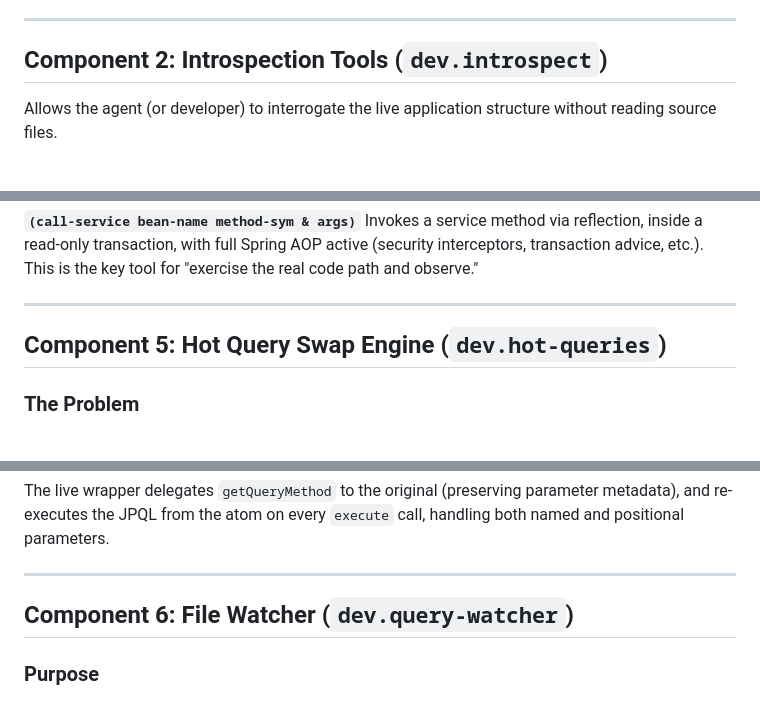
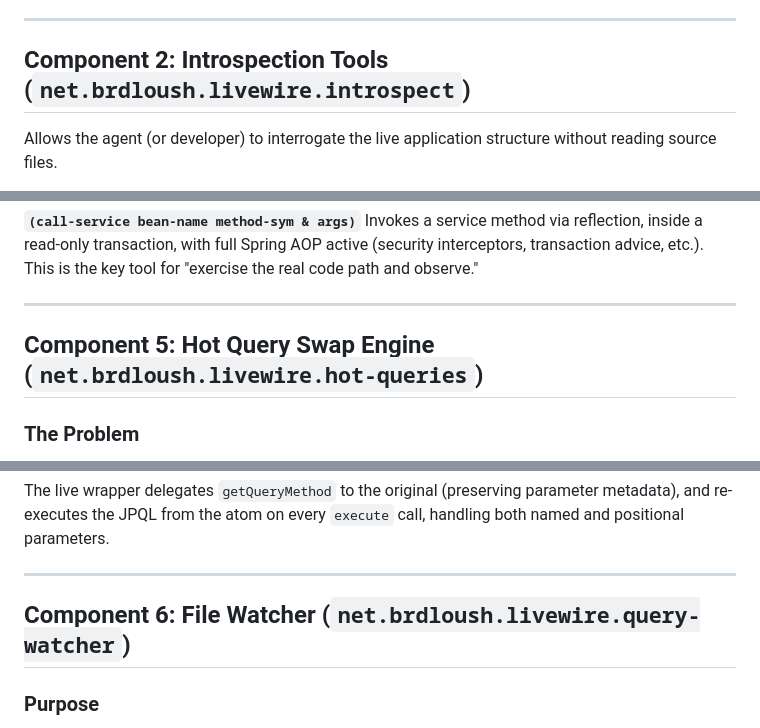
Before and after one commit to brdloush/livewire, a Markdown page: specs/01-initial-project-scope.md, 3 parts joined by grey strips. Rendered like a GitHub page.

```diff
--- a/specs/01-initial-project-scope.md
+++ b/specs/01-initial-project-scope.md
@@ -55,7 +55,7 @@ Bootstraps access to the running Spring context and exposes core primitives used
 
 ---
 
-## Component 2: Introspection Tools (`dev.introspect`)
+## Component 2: Introspection Tools (`net.brdloush.livewire.introspect`)
 
 Allows the agent (or developer) to interrogate the live application structure without reading source files.
 
@@ -101,7 +101,7 @@ Invokes a service method via reflection, inside a read-only transaction, with fu
 
 ---
 
-## Component 5: Hot Query Swap Engine (`dev.hot-queries`)
+## Component 5: Hot Query Swap Engine (`net.brdloush.livewire.hot-queries`)
 
 ### The Problem
 `@Query` annotations on Spring Data repository methods are compiled into `SimpleJpaQuery` / `NativeJpaQuery` objects at application startup and stored in a private `Map<Method, RepositoryQuery>` inside `QueryExecutorMethodInterceptor`. Changing a query today requires a full application restart.
@@ -118,7 +118,7 @@ The live wrapper delegates `getQueryMethod` to the original (preserving paramete
 
 ---
 
-## Component 6: File Watcher (`dev.query-watcher`)
+## Component 6: File Watcher (`net.brdloush.livewire.query-watcher`)
 
 ### Purpose
 Makes `hot-swap-query!` invisible to Java/Kotlin developers. They change a `@Query` annotation and press **Recompile** (Ctrl+F9 / Cmd+F9 in IntelliJ). The new query is live within milliseconds. No REPL interaction required.
```
Also changed, not shown: other parts of specs/01-initial-project-scope.md (+15 -13 lines).
